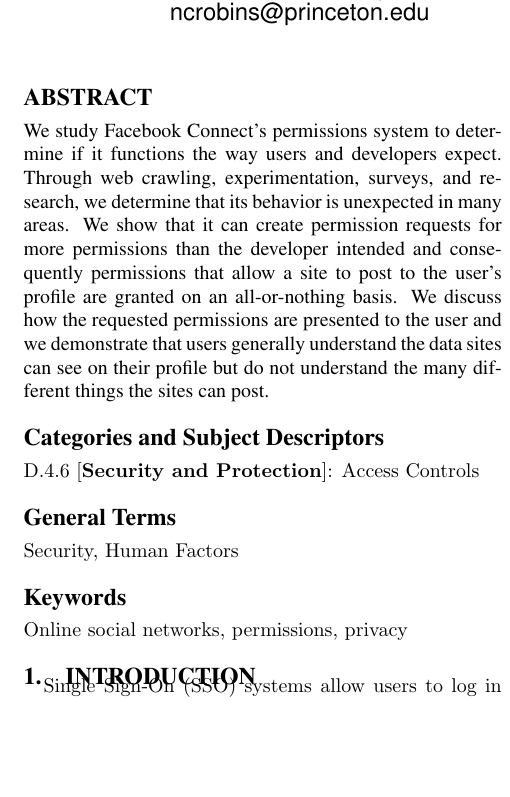
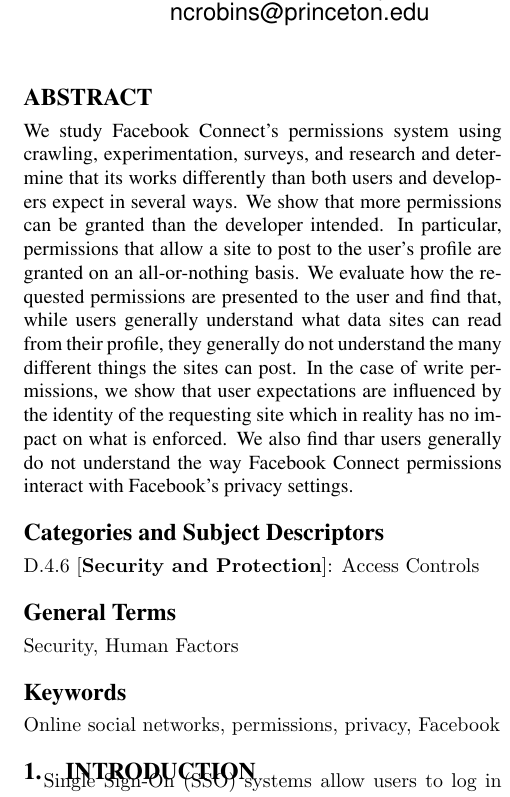
Before and after one commit to nickyr/fbclarity, a LaTeX paper (cosn_submission.tex): part of one column of page 1 of 21, cut so that both start at the same text, the shorter picture padded with empty space. Compiled offline with pdfLaTeX.

Commit message:
abstract updated

```diff
--- a/cosn_submission.tex
+++ b/cosn_submission.tex
@@ -33,12 +33,17 @@
 \maketitle
 
 \begin{abstract}
-We study Facebook Connect's permissions system to determine if it functions the way users and developers expect. Through web crawling, experimentation, surveys, and research, we determine that its behavior is unexpected in many areas. We show that it can create permission requests for more permissions than the developer intended and consequently permissions that allow a site to post to the user's profile are granted on an all-or-nothing basis. We discuss how the requested permissions are presented to the user and we demonstrate that users generally understand the data sites can see on their profile but do not understand the many different things the sites can post.
+We study Facebook Connect's permissions system using crawling, experimentation, surveys, and research and determine that its works differently than both users and developers expect in several ways.
+We show that more permissions can be granted than the developer intended.
+In particular, permissions that allow a site to post to the user's profile are granted on an all-or-nothing basis.
+We evaluate how the requested permissions are presented to the user and find that, while users generally understand what data sites can read from their profile, they generally do not understand the many different things the sites can post.
+In the case of write permissions, we show that user expectations are influenced by the identity of the requesting site which in reality has no impact on what is enforced.
+We also find thar users generally do not understand the way Facebook Connect permissions interact with Facebook's privacy settings.
 \end{abstract}
 
 \category{D.4.6}{Security and Protection}{Access Controls}
 \terms{Security, Human Factors}
-\keywords{Online social networks, permissions, privacy}
+\keywords{Online social networks, permissions, privacy, Facebook}
 
 \section{Introduction}
 Single Sign-On (SSO) systems allow users to log in to websites using their username and password from a third-party identity provider, such as Facebook, Google, or Twitter. This creates fewer passwords for users to remember, theoretically meaning that they can have more complicated and therefore more secure passwords \cite{openidsecurity}. SSO systems have become increasingly common; Facebook's service is perhaps the most common.
```
